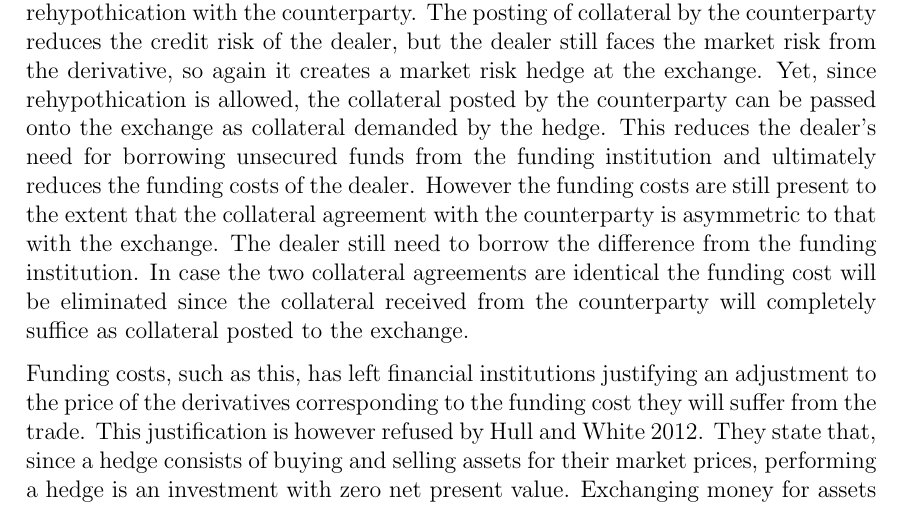
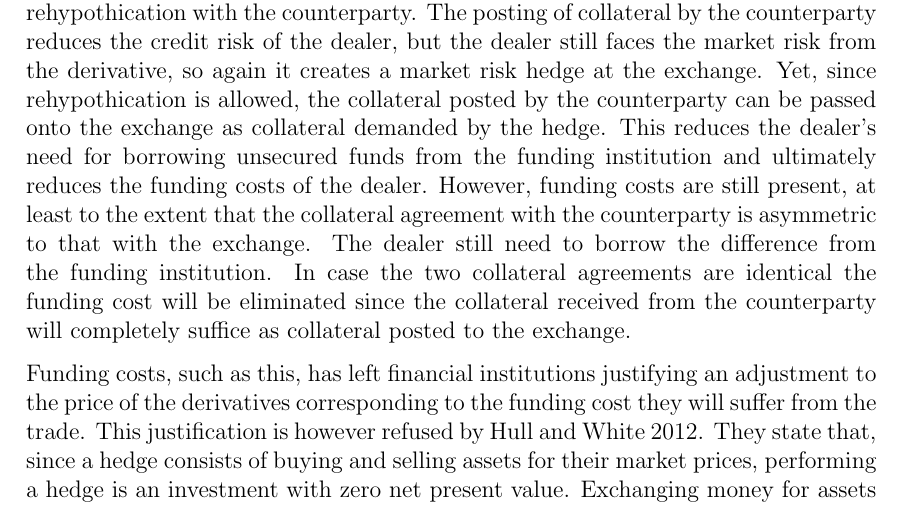
Before and after one commit to sebastianbaltser/master-thesis, a LaTeX thesis (thesis/main.tex, which reads thesis/content/body-matter/fva-debate/sources-of-funding-costs.tex): part of page 3 of 15, cut so that both start at the same text. Compiled offline with pdfLaTeX.

Commit message:
Add punctuation

```diff
--- a/thesis/content/body-matter/fva-debate/sources-of-funding-costs.tex
+++ b/thesis/content/body-matter/fva-debate/sources-of-funding-costs.tex
@@ -38,7 +38,8 @@
         the collateral posted by the counterparty can be passed onto the exchange as collateral demanded by the hedge.
         This reduces the dealer's need for borrowing unsecured funds from the funding institution
         and ultimately reduces the funding costs of the dealer.
-        However the funding costs are still present to the extent that the collateral agreement with the counterparty is asymmetric to that with the exchange.
+        However, funding costs are still present,
+        at least to the extent that the collateral agreement with the counterparty is asymmetric to that with the exchange.
         The dealer still need to borrow the difference from the funding institution.
         In case the two collateral agreements are identical the funding cost will be eliminated since the collateral received from the counterparty will completely suffice as collateral posted to the exchange.
 
```
